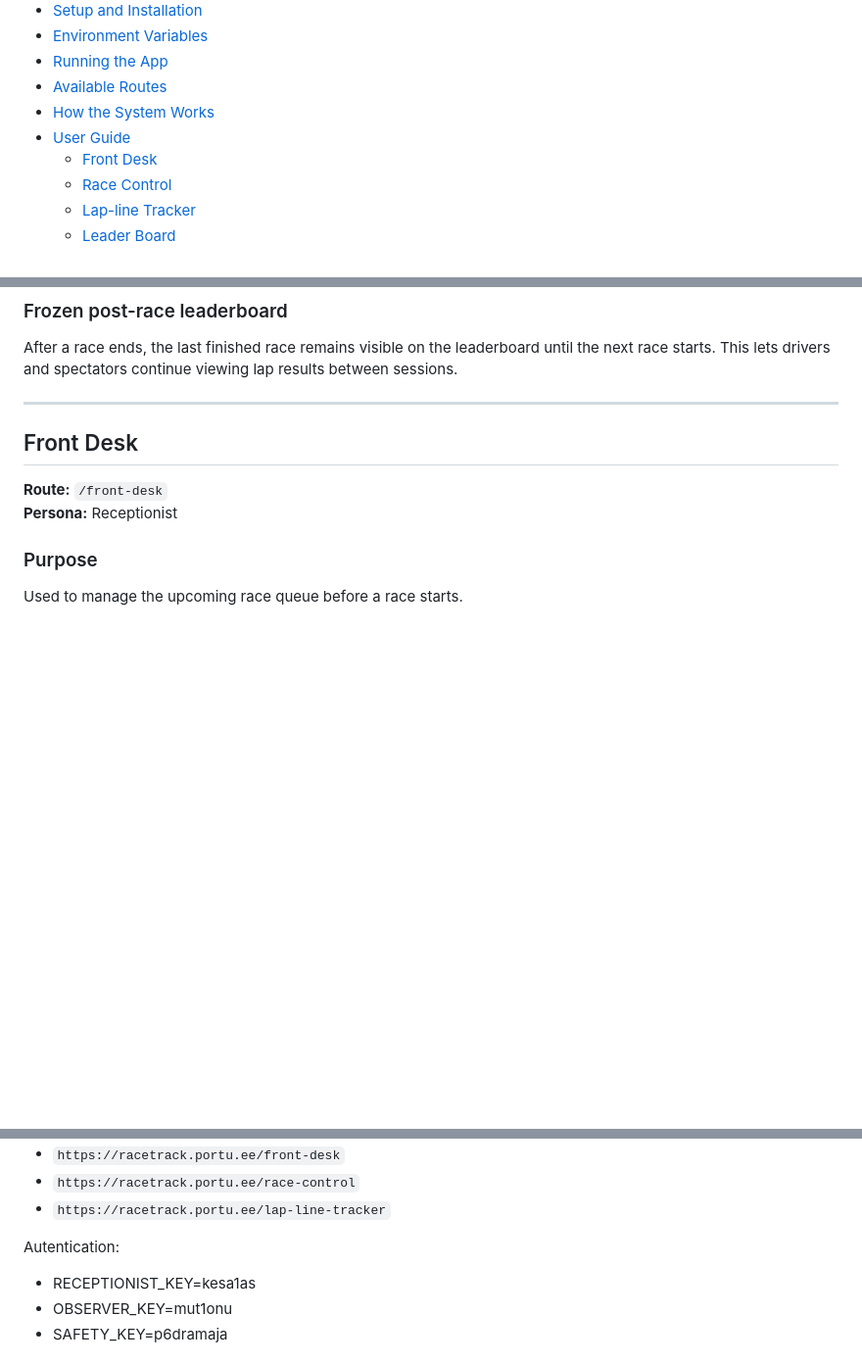
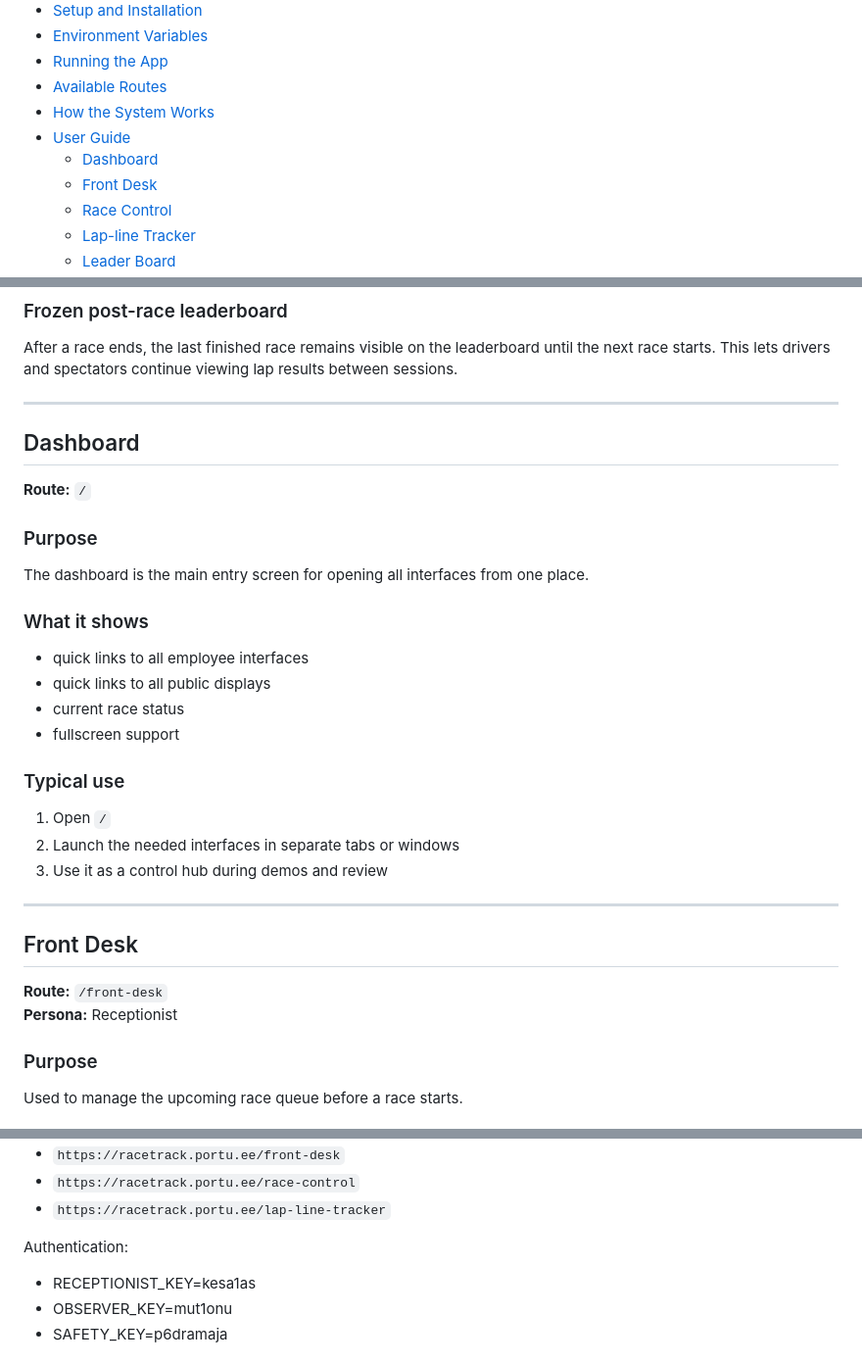
Before and after one commit to mehiskork/info-screens, a Markdown page: README.md, 3 parts joined by grey strips. Shown at 98% size. Rendered like a GitHub page; blank space fills up the shorter version.

```diff
--- a/README.md
+++ b/README.md
@@ -28,6 +28,7 @@ It supports:
 - [Available Routes](#available-routes)
 - [How the System Works](#how-the-system-works)
 - [User Guide](#user-guide)
+  - [Dashboard](#dashboard)
   - [Front Desk](#front-desk)
   - [Race Control](#race-control)
   - [Lap-line Tracker](#lap-line-tracker)
@@ -331,6 +346,29 @@ That action:
 ### Frozen post-race leaderboard
 
 After a race ends, the last finished race remains visible on the leaderboard until the next race starts. This lets drivers and spectators continue viewing lap results between sessions.
+
+---
+
+## Dashboard
+
+**Route:** `/`
+
+### Purpose
+
+The dashboard is the main entry screen for opening all interfaces from one place.
+
+### What it shows
+
+- quick links to all employee interfaces
+- quick links to all public displays
+- current race status
+- fullscreen support
+
+### Typical use
+
+1. Open `/`
+2. Launch the needed interfaces in separate tabs or windows
+3. Use it as a control hub during demos and review
 
 ---
 
@@ -690,7 +732,7 @@ Example employee routes:
 - `https://racetrack.portu.ee/lap-line-tracker`
 
 
-Autentication:
+Authentication:
 
 - RECEPTIONIST_KEY=kesa1as
 - OBSERVER_KEY=mut1onu
```
Also changed, not shown: other parts of README.md (+26 -8 lines).
